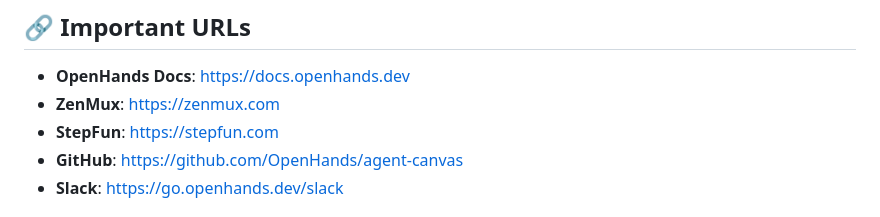
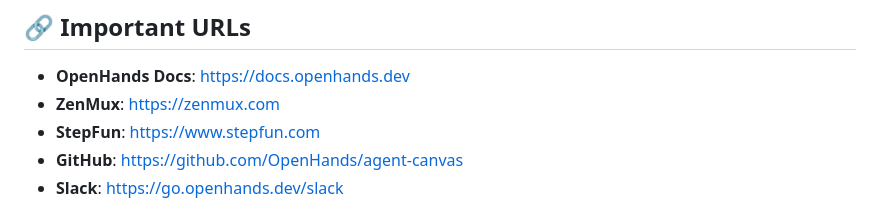
Before and after one commit to Zeus-Chirag/kynthai-app, a Markdown page: README-GOD-LEVEL.md, the part around the change. GitHub-like rendering.

Commit message:
fix: use www.stepfun.com (bare domain doesn't serve HTTPS)

```diff
--- a/README-GOD-LEVEL.md
+++ b/README-GOD-LEVEL.md
@@ -228,7 +228,7 @@ nano config.toml
 
 - **OpenHands Docs**: https://docs.openhands.dev
 - **ZenMux**: https://zenmux.com
-- **StepFun**: https://stepfun.com
+- **StepFun**: https://www.stepfun.com
 - **GitHub**: https://github.com/OpenHands/agent-canvas
 - **Slack**: https://go.openhands.dev/slack
 
```
